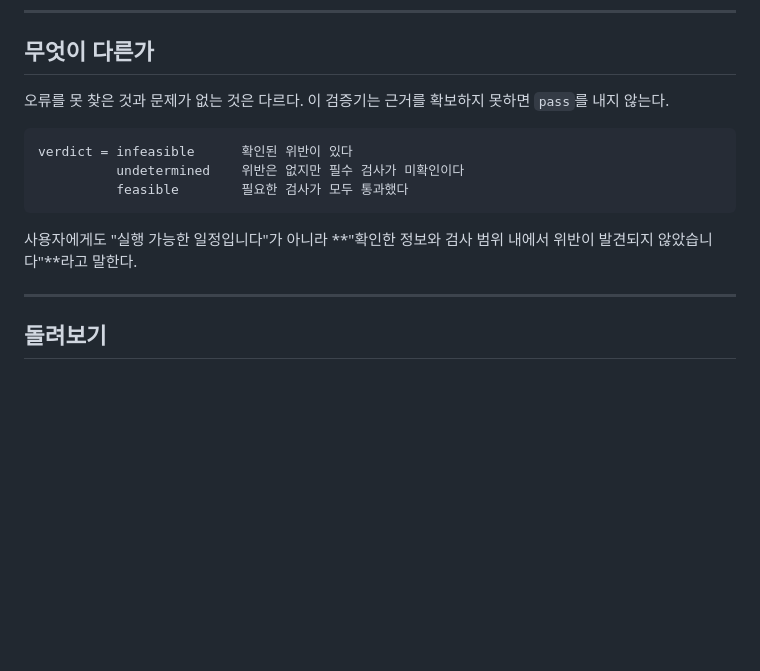
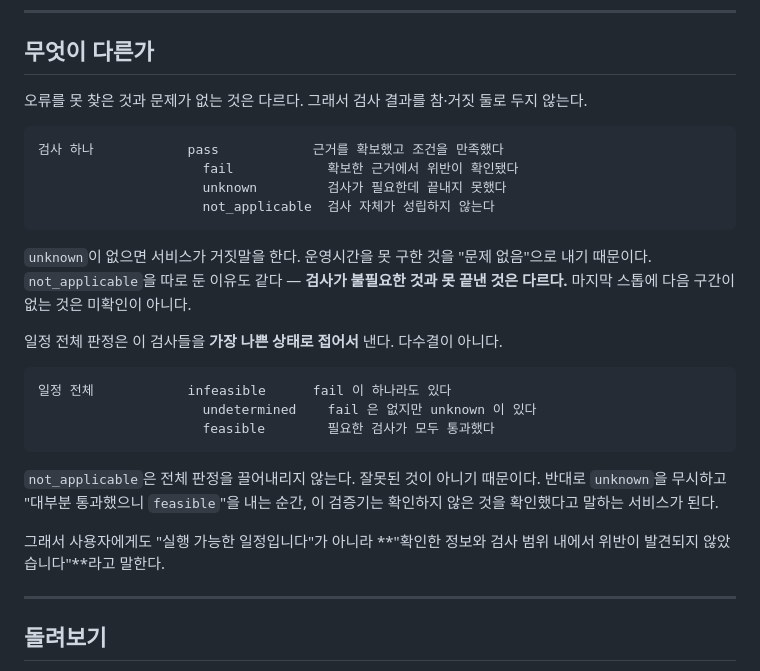
Before and after one commit to jeongrolee-tech/itinerary-verifier, a Markdown page: README.md, the part around the change. Drawn GitHub-style; blank space fills up the shorter version.

Commit message:
README — 검사 4상태를 "무엇이 다른가" 에 넣는다
verdict.py 는 4상태(pass/fail/unknown/not_applicable)를 "이 프로젝트의
출발점" 이라고 부르는데, README 의 "무엇이 다른가" 에는 일정 전체 판정
3종만 있었다. 바로 아래 실물 출력에 not_applicable 이 세 번 찍히는데도
그게 무엇인지 설명이 없었다.

두 층을 나눠 적었다. 검사 하나는 4상태이고, 일정 전체는 그것을 가장 나쁜
상태로 접어 3종으로 낸다. not_applicable 은 잘못된 것이 아니라 전체 판정을
끌어내리지 않으므로 여기서 4가 3이 된다.

Co-Authored-By: Claude Opus 5 <noreply@anthropic.com>

````diff
--- a/README.md
+++ b/README.md
@@ -47,15 +47,33 @@ LLM은 자연어를 구조로 옮기는 데만 쓰고, 근거가 충분한지와
 
 ## 무엇이 다른가
 
-오류를 못 찾은 것과 문제가 없는 것은 다르다. 이 검증기는 근거를 확보하지 못하면 `pass`를 내지 않는다.
+오류를 못 찾은 것과 문제가 없는 것은 다르다. 그래서 검사 결과를 참·거짓 둘로 두지 않는다.
 
 ```
-verdict = infeasible      확인된 위반이 있다
-          undetermined    위반은 없지만 필수 검사가 미확인이다
-          feasible        필요한 검사가 모두 통과했다
+검사 하나            pass            근거를 확보했고 조건을 만족했다
+                     fail            확보한 근거에서 위반이 확인됐다
+                     unknown         검사가 필요한데 끝내지 못했다
+                     not_applicable  검사 자체가 성립하지 않는다
 ```
 
-사용자에게도 "실행 가능한 일정입니다"가 아니라 **"확인한 정보와 검사 범위 내에서 위반이 발견되지 않았습니다"**라고 말한다.
+`unknown`이 없으면 서비스가 거짓말을 한다. 운영시간을 못 구한 것을 "문제 없음"으로 내기
+때문이다. `not_applicable`을 따로 둔 이유도 같다 — **검사가 불필요한 것과 못 끝낸 것은
+다르다.** 마지막 스톱에 다음 구간이 없는 것은 미확인이 아니다.
+
+일정 전체 판정은 이 검사들을 **가장 나쁜 상태로 접어서** 낸다. 다수결이 아니다.
+
+```
+일정 전체            infeasible      fail 이 하나라도 있다
+                     undetermined    fail 은 없지만 unknown 이 있다
+                     feasible        필요한 검사가 모두 통과했다
+```
+
+`not_applicable`은 전체 판정을 끌어내리지 않는다. 잘못된 것이 아니기 때문이다.
+반대로 `unknown`을 무시하고 "대부분 통과했으니 `feasible`"을 내는 순간, 이 검증기는
+확인하지 않은 것을 확인했다고 말하는 서비스가 된다.
+
+그래서 사용자에게도 "실행 가능한 일정입니다"가 아니라 **"확인한 정보와 검사 범위 내에서
+위반이 발견되지 않았습니다"**라고 말한다.
 
 ---
 
````
